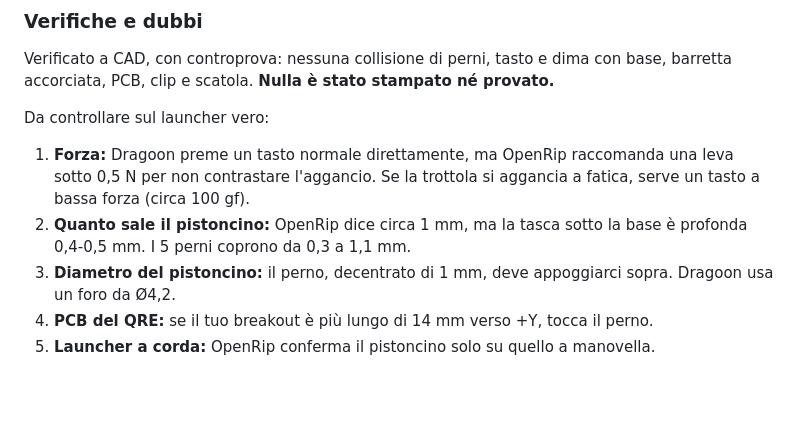
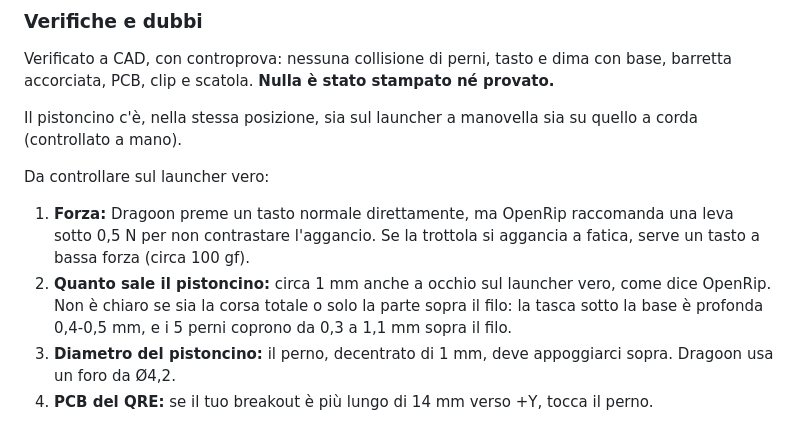
Before and after one commit to mirkio90/spinlite, a Markdown page: docs/presenza-trottola.md, the part around the change. GitHub-like rendering; blank space fills up the shorter version.

Commit message:
Docs: pistoncino controllato anche sul launcher a corda
Co-Authored-By: Claude Opus 5.5 <noreply@anthropic.com>

```diff
--- a/docs/presenza-trottola.md
+++ b/docs/presenza-trottola.md
@@ -123,10 +123,11 @@ Parti dal più basso (5 tacche). Con `presenza` in console controlla il contatto
 
 Verificato a CAD, con controprova: nessuna collisione di perni, tasto e dima con base, barretta accorciata, PCB, clip e scatola. **Nulla è stato stampato né provato.**
 
+Il pistoncino c'è, nella stessa posizione, sia sul launcher a manovella sia su quello a corda (controllato a mano).
+
 Da controllare sul launcher vero:
 
 1. **Forza:** Dragoon preme un tasto normale direttamente, ma OpenRip raccomanda una leva sotto 0,5 N per non contrastare l'aggancio. Se la trottola si aggancia a fatica, serve un tasto a bassa forza (circa 100 gf).
-2. **Quanto sale il pistoncino:** OpenRip dice circa 1 mm, ma la tasca sotto la base è profonda 0,4-0,5 mm. I 5 perni coprono da 0,3 a 1,1 mm.
+2. **Quanto sale il pistoncino:** circa 1 mm anche a occhio sul launcher vero, come dice OpenRip. Non è chiaro se sia la corsa totale o solo la parte sopra il filo: la tasca sotto la base è profonda 0,4-0,5 mm, e i 5 perni coprono da 0,3 a 1,1 mm sopra il filo.
 3. **Diametro del pistoncino:** il perno, decentrato di 1 mm, deve appoggiarci sopra. Dragoon usa un foro da Ø4,2.
 4. **PCB del QRE:** se il tuo breakout è più lungo di 14 mm verso +Y, tocca il perno.
-5. **Launcher a corda:** OpenRip conferma il pistoncino solo su quello a manovella.
```
